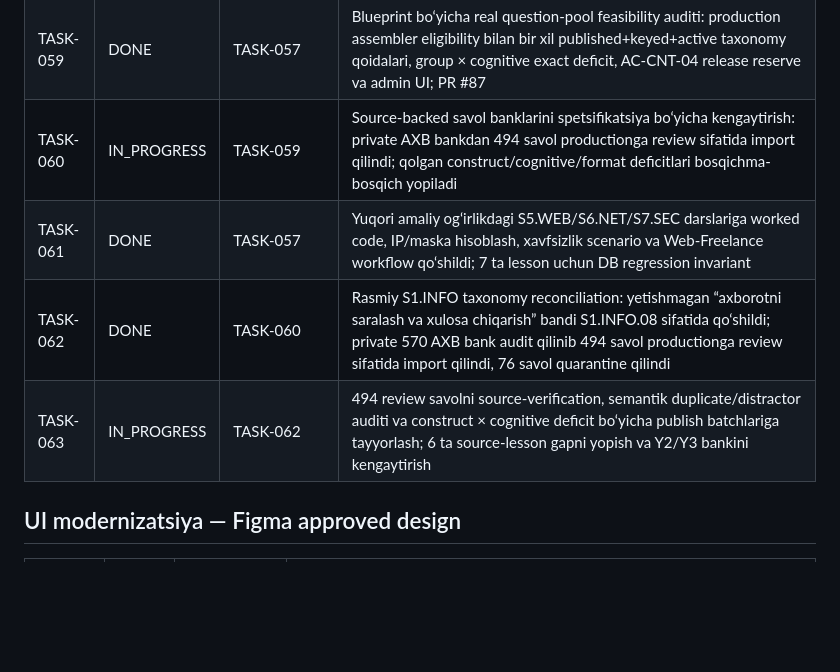
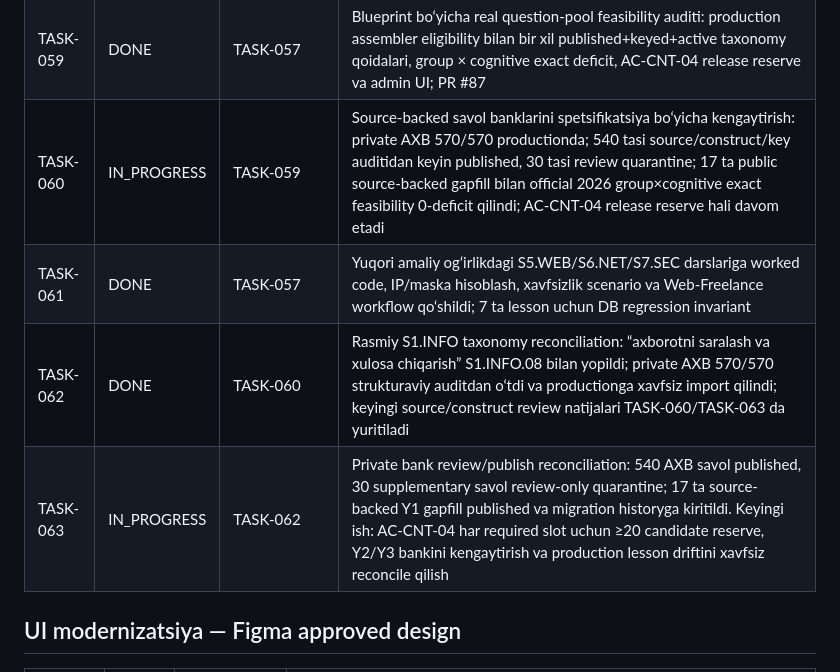
Before and after one commit to sarvar9417/attestatsiya, a Markdown page: TASKS.md, the part around the change. Rendered like a GitHub page; blank space fills up the shorter version.

Commit message:
TASK-060: reconcile production bank status

```diff
--- a/TASKS.md
+++ b/TASKS.md
@@ -100,10 +100,10 @@
 | TASK-057 | DONE | TASK-056 | 77/77 active official construct uchun published lesson coverage CI invariant; topilgan S1.INFO.06 bo‘shlig‘i source-backed uzatish tezligi darsi bilan yopildi; PR #85 |
 | TASK-058 | DONE | TASK-057 | Project state/TASKS reconciliation: auth va production activation blockerlarini, qolgan question-bank coverage ishini aniq qayd etish; PR #86 |
 | TASK-059 | DONE | TASK-057 | Blueprint bo‘yicha real question-pool feasibility auditi: production assembler eligibility bilan bir xil published+keyed+active taxonomy qoidalari, group × cognitive exact deficit, AC-CNT-04 release reserve va admin UI; PR #87 |
-| TASK-060 | IN_PROGRESS | TASK-059 | Source-backed savol banklarini spetsifikatsiya bo‘yicha kengaytirish: private AXB bankdan 494 savol productionga review sifatida import qilindi; qolgan construct/cognitive/format deficitlari bosqichma-bosqich yopiladi |
+| TASK-060 | IN_PROGRESS | TASK-059 | Source-backed savol banklarini spetsifikatsiya bo‘yicha kengaytirish: private AXB 570/570 productionda; 540 tasi source/construct/key auditidan keyin published, 30 tasi review quarantine; 17 ta public source-backed gapfill bilan official 2026 group×cognitive exact feasibility 0-deficit qilindi; AC-CNT-04 release reserve hali davom etadi |
 | TASK-061 | DONE | TASK-057 | Yuqori amaliy og‘irlikdagi S5.WEB/S6.NET/S7.SEC darslariga worked code, IP/maska hisoblash, xavfsizlik scenario va Web-Freelance workflow qo‘shildi; 7 ta lesson uchun DB regression invariant |
-| TASK-062 | DONE | TASK-060 | Rasmiy S1.INFO taxonomy reconciliation: yetishmagan “axborotni saralash va xulosa chiqarish” bandi S1.INFO.08 sifatida qo‘shildi; private 570 AXB bank audit qilinib 494 savol productionga review sifatida import qilindi, 76 savol quarantine qilindi |
-| TASK-063 | IN_PROGRESS | TASK-062 | 494 review savolni source-verification, semantik duplicate/distractor auditi va construct × cognitive deficit bo‘yicha publish batchlariga tayyorlash; 6 ta source-lesson gapni yopish va Y2/Y3 bankini kengaytirish |
+| TASK-062 | DONE | TASK-060 | Rasmiy S1.INFO taxonomy reconciliation: “axborotni saralash va xulosa chiqarish” S1.INFO.08 bilan yopildi; private AXB 570/570 strukturaviy auditdan o‘tdi va productionga xavfsiz import qilindi; keyingi source/construct review natijalari TASK-060/TASK-063 da yuritiladi |
+| TASK-063 | IN_PROGRESS | TASK-062 | Private bank review/publish reconciliation: 540 AXB savol published, 30 supplementary savol review-only quarantine; 17 ta source-backed Y1 gapfill published va migration historyga kiritildi. Keyingi ish: AC-CNT-04 har required slot uchun ≥20 candidate reserve, Y2/Y3 bankini kengaytirish va production lesson driftini xavfsiz reconcile qilish |
 
 ## UI modernizatsiya — Figma approved design
 
```
